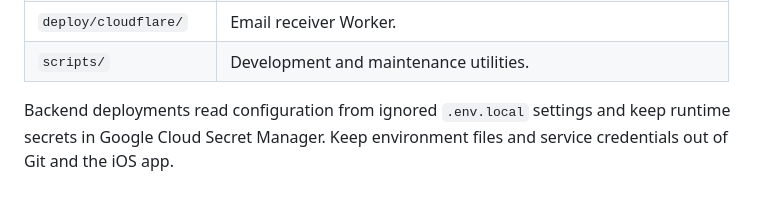
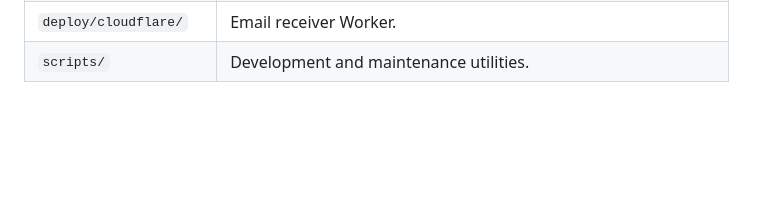
Before and after one commit to Deeveshizm/uptodate-metahackathon, a Markdown page: README.md, the part around the change. GitHub-like rendering; blank space fills up the shorter version.

```diff
--- a/README.md
+++ b/README.md
@@ -139,5 +139,3 @@ The receiving layer also retains legacy Resend support. Backend development can
 | `deploy/gcp/` | Hosted backend deployment. |
 | `deploy/cloudflare/` | Email receiver Worker. |
 | `scripts/` | Development and maintenance utilities. |
-
-Backend deployments read configuration from ignored `.env.local` settings and keep runtime secrets in Google Cloud Secret Manager. Keep environment files and service credentials out of Git and the iOS app.
```
